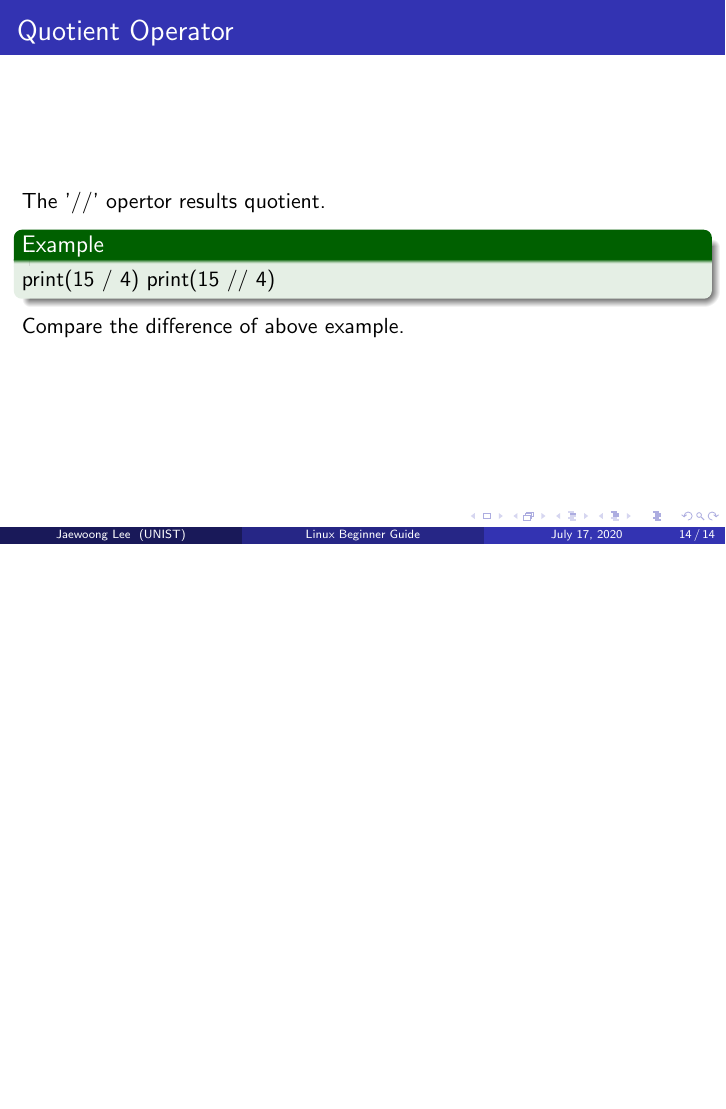
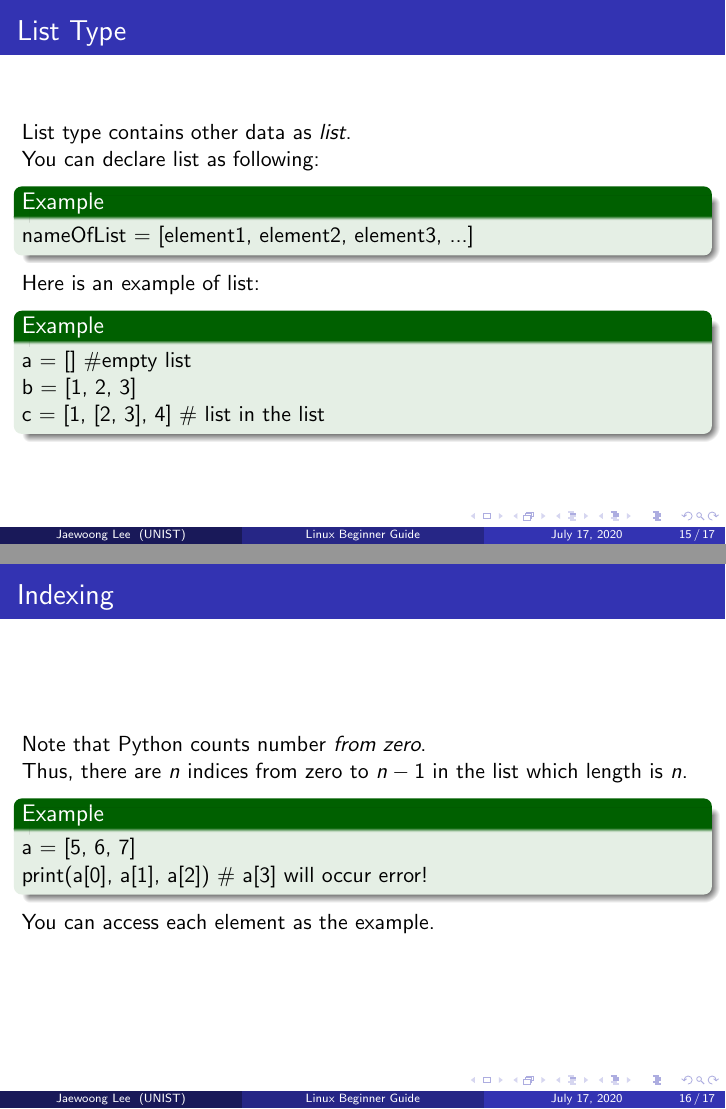
Before and after one commit to Fumire/PythonLecture, LaTeX slides (python.tex): page 14 of 14 before the commit and pages 15 and 16 of 17 after it, the two joined at a grey line, the shorter picture padded with empty space. Compiled offline with pdfLaTeX.

Commit message:
Minor improvements

```diff
--- a/python.tex
+++ b/python.tex
@@ -202,3 +202,33 @@
 		Compare the difference of above example.
 	\end{frame}
 
+	\begin{frame}
+		\frametitle{List Type}
+
+		List type contains other data as \textit{list}.
+
+		You can declare list as following:
+		\begin{example}
+			nameOfList = [element1, element2, element3, ...]
+		\end{example}
+
+		Here is an example of list:
+		\begin{example}
+			a = [] \#empty list \\
+			b = [1, 2, 3] \\
+			c = [1, [2, 3], 4] \# list in the list
+		\end{example}
+	\end{frame}
+
+	\begin{frame}
+		\frametitle{Indexing}
+		Note that Python counts number \textit{from zero}. \\
+		Thus, there are $n$ indices from zero to $n-1$ in the list which length is $n$.
+
+		\begin{example}
+			a = [5, 6, 7] \\
+			print(a[0], a[1], a[2]) \# a[3] will occur error!
+		\end{example}
+
+		You can access each element as the example.
+	\end{frame}
```
Also changed, not shown: python.pdf, python.tex (5 more changed lines).
